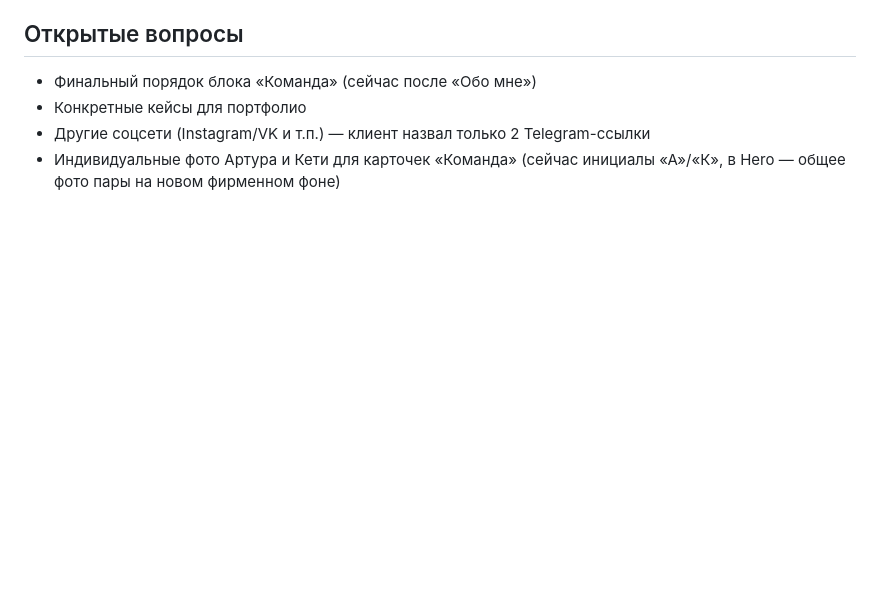
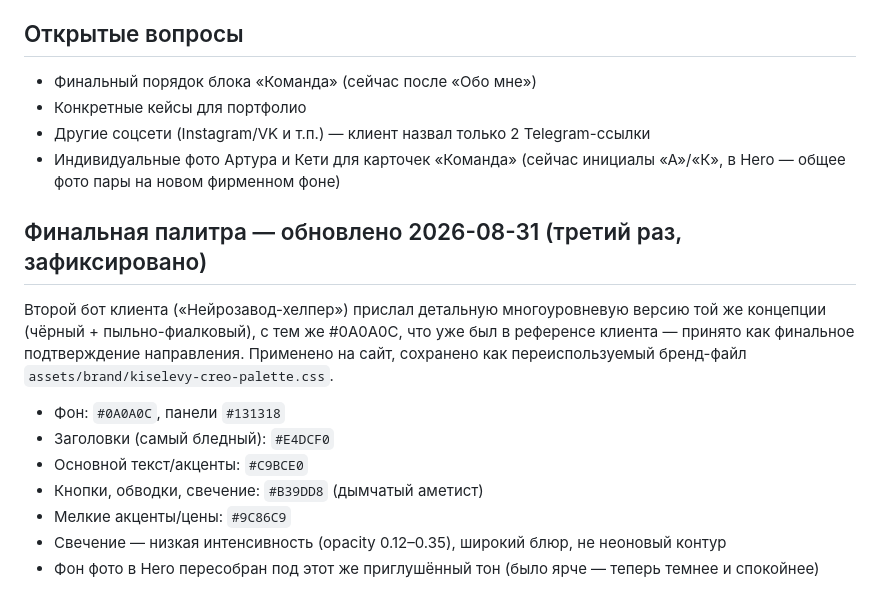
Before and after one commit to djmrfobs-sys/kiselevy-creo-site, a Markdown page: knowledge/структура-сайта.md, the part around the change. Rendered like a GitHub page; blank space fills up the shorter version.

Commit message:
[agent] docs: зафиксировал финальную палитру Glam Dark в заметках проекта

```diff
--- a/knowledge/структура-сайта.md
+++ b/knowledge/структура-сайта.md
@@ -75,3 +75,17 @@
 - Другие соцсети (Instagram/VK и т.п.) — клиент назвал только 2 Telegram-ссылки
 - Индивидуальные фото Артура и Кети для карточек «Команда» (сейчас инициалы «А»/«К»,
   в Hero — общее фото пары на новом фирменном фоне)
+
+## Финальная палитра — обновлено 2026-08-31 (третий раз, зафиксировано)
+Второй бот клиента («Нейрозавод-хелпер») прислал детальную многоуровневую версию той же
+концепции (чёрный + пыльно-фиалковый), с тем же #0A0A0C, что уже был в референсе клиента —
+принято как финальное подтверждение направления. Применено на сайт, сохранено как
+переиспользуемый бренд-файл `assets/brand/kiselevy-creo-palette.css`.
+
+- Фон: `#0A0A0C`, панели `#131318`
+- Заголовки (самый бледный): `#E4DCF0`
+- Основной текст/акценты: `#C9BCE0`
+- Кнопки, обводки, свечение: `#B39DD8` (дымчатый аметист)
+- Мелкие акценты/цены: `#9C86C9`
+- Свечение — низкая интенсивность (opacity 0.12–0.35), широкий блюр, не неоновый контур
+- Фон фото в Hero пересобран под этот же приглушённый тон (было ярче — теперь темнее и спокойнее)
```
